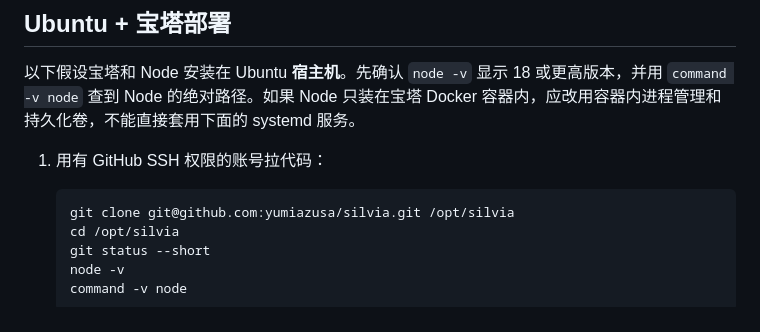
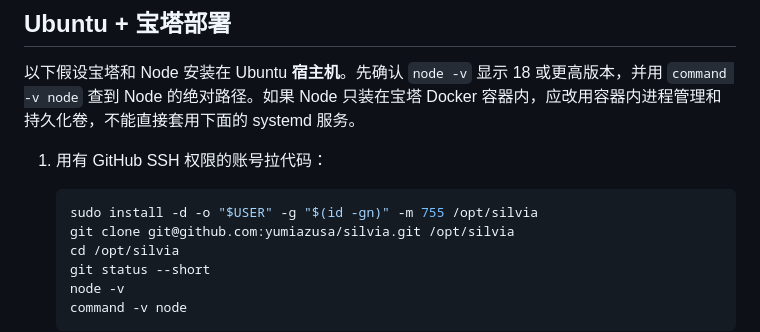
Before and after one commit to yumiazusa/silvia, a Markdown page: README.md, the part around the change. Drawn GitHub-style.

Commit message:
Document writable checkout setup

````diff
--- a/README.md
+++ b/README.md
@@ -11,6 +11,7 @@
 1. 用有 GitHub SSH 权限的账号拉代码：
 
    ```bash
+   sudo install -d -o "$USER" -g "$(id -gn)" -m 755 /opt/silvia
    git clone git@github.com:yumiazusa/silvia.git /opt/silvia
    cd /opt/silvia
    git status --short
````
